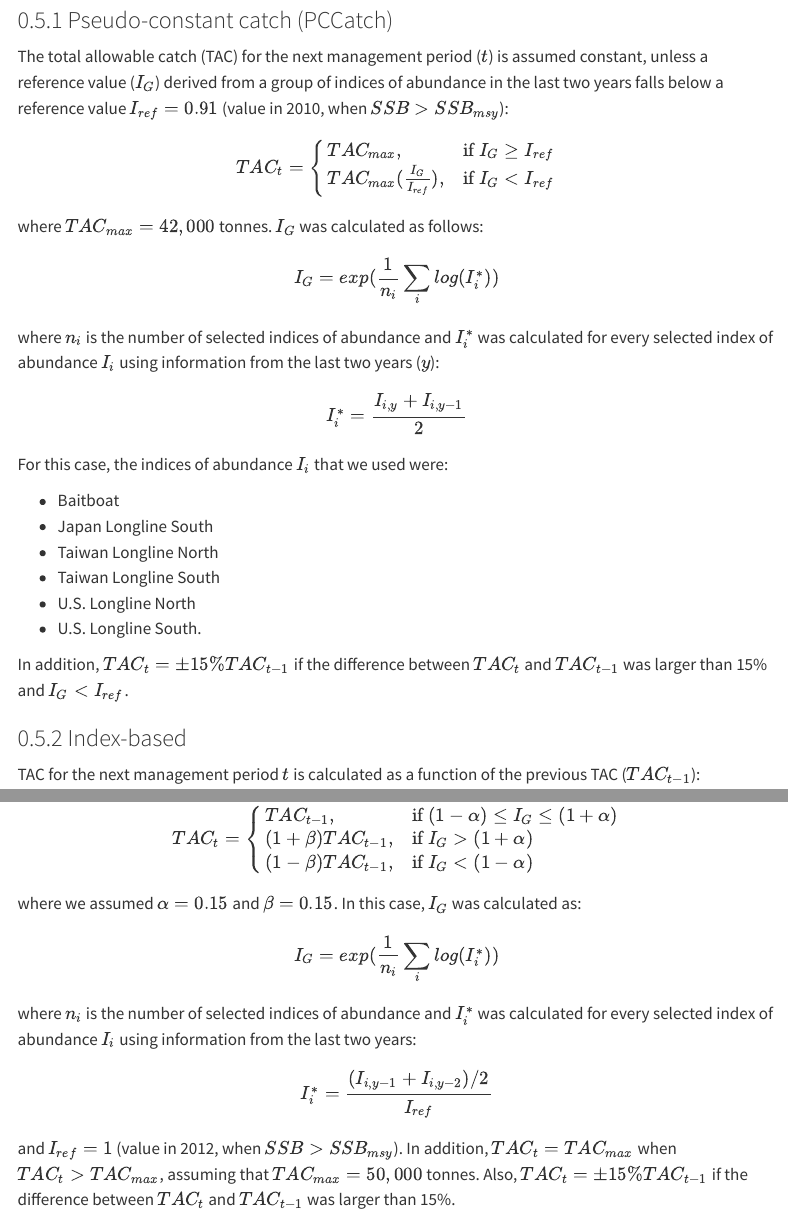
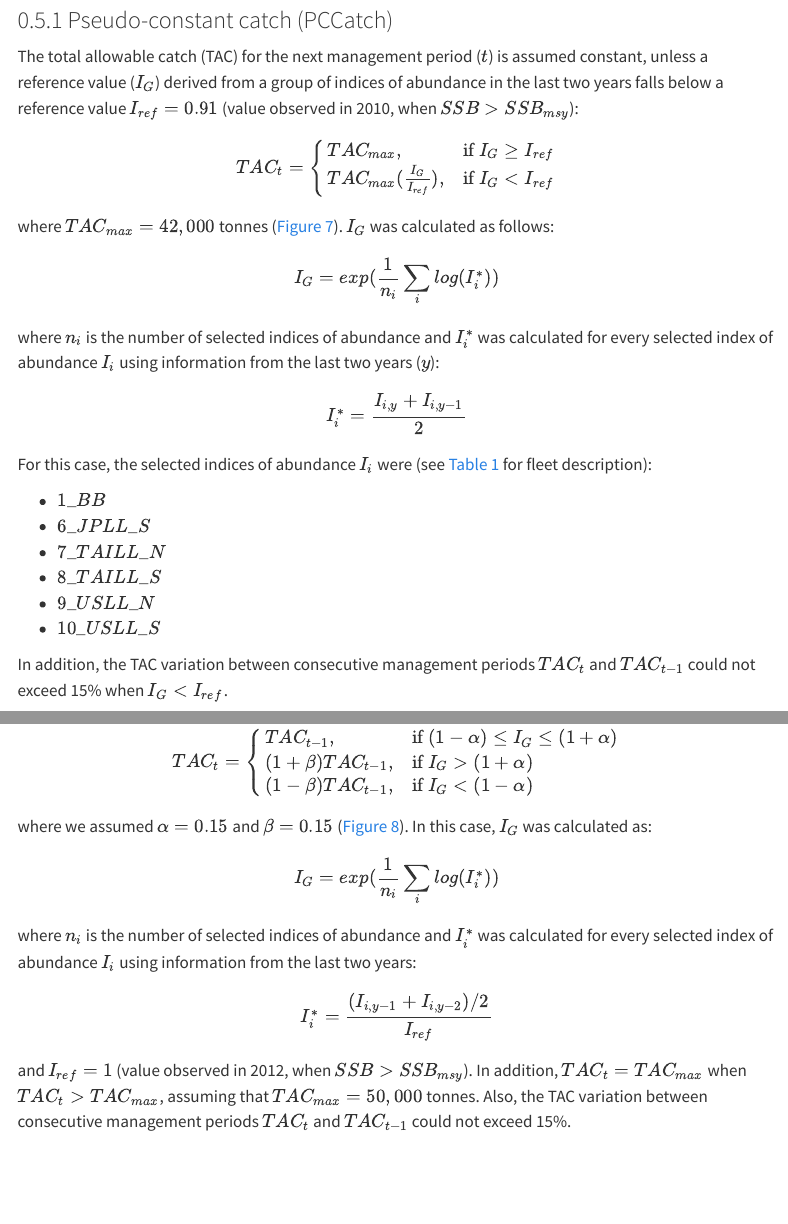
Before and after one commit to ICCAT/nalb-mse-2, a Quarto document (docs/TechSpec/Trial_Specs.qmd): the page in a window 1100 px wide, from 4490 px down, and a second part further down, joined at a grey line. Rendered offline with R 4.5, knitr and Pandoc in place of Quarto, with nearby package versions; some code elsewhere in the file could not run offline; menus at the side of the page are left out.

Commit message:
update TSD

```diff
--- a/docs/TechSpec/Trial_Specs.qmd
+++ b/docs/TechSpec/Trial_Specs.qmd
@@ -262,7 +262,7 @@
 
 ### Pseudo-constant catch (PCCatch)
 
-The total allowable catch (TAC) for the next management period ($t$) is assumed constant, unless a reference value ($I_{G}$) derived from a group of indices of abundance in the last two years falls below a reference value $I_{ref}=0.91$ (value in 2010, when $SSB>SSB_{msy}$):
+The total allowable catch (TAC) for the next management period ($t$) is assumed constant, unless a reference value ($I_{G}$) derived from a group of indices of abundance in the last two years falls below a reference value $I_{ref}=0.91$ (value observed in 2010, when $SSB>SSB_{msy}$):
 
 $$TAC_t =
 \begin{cases}
@@ -278,11 +278,6 @@
 
 $$I^*_i = \frac{I_{i,y}+I_{i,y-1}}{2}$$
 
-For this case, the indices of abundance $I_i$ that we used were:
+For this case, the selected indices of abundance $I_i$ were (see @tbl-fleet for fleet description):
 
--   Baitboat
--   Japan Longline South
--   Taiwan Longline North
--   Taiwan Longline South
--   U.S. Longline North
--   U.S. Longline South.
+-   $1\_BB$
@@ -289,2 +289,2 @@
 
-In addition, $TAC_{t} = \pm 15\% TAC_{t-1}$ if the difference between $TAC_{t}$ and $TAC_{t-1}$ was larger than 15% and $I_G < I_{ref}$.
+In addition, the TAC variation between consecutive management periods $TAC_{t}$ and $TAC_{t-1}$ could not exceed 15% when $I_G < I_{ref}$.
@@ -300,7 +302,7 @@
 (1-\beta)TAC_{t-1}, & \text{if }I_{G} < (1-\alpha)
 \end{cases}$$
 
-where we assumed $\alpha=0.15$ and $\beta=0.15$. In this case, $I_{G}$ was calculated as:
+where we assumed $\alpha=0.15$ and $\beta=0.15$ (@fig-ibased). In this case, $I_{G}$ was calculated as:
 
 $$I_G = exp(\frac{1}{n_i}\sum_{i}log(I^*_i))$$
 
```
Also changed, not shown: docs/figures/make_figures.R, docs/TechSpec/Trial_Specs.qmd (15 more changed lines), 6 other files.
